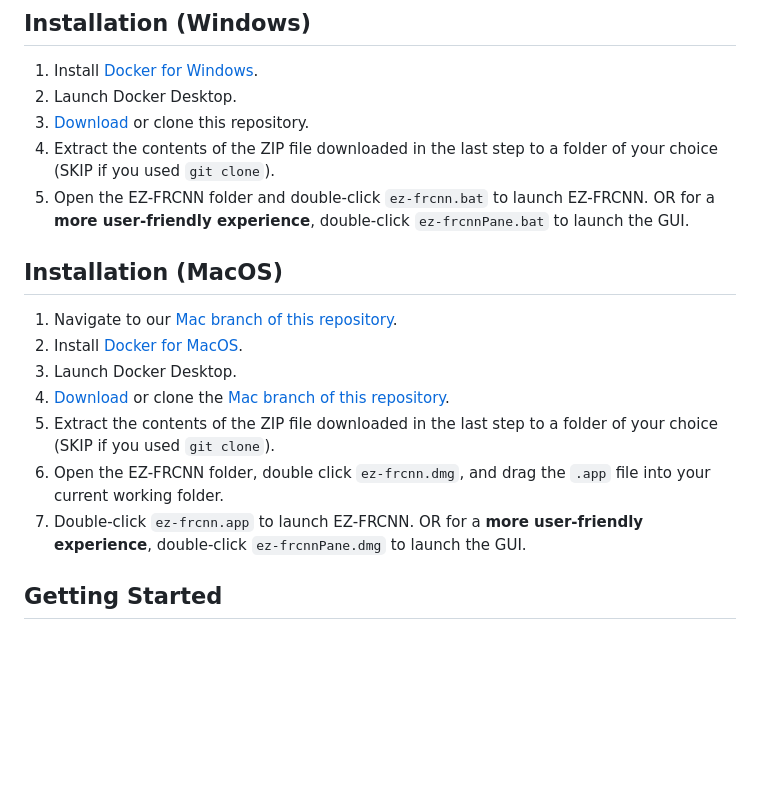
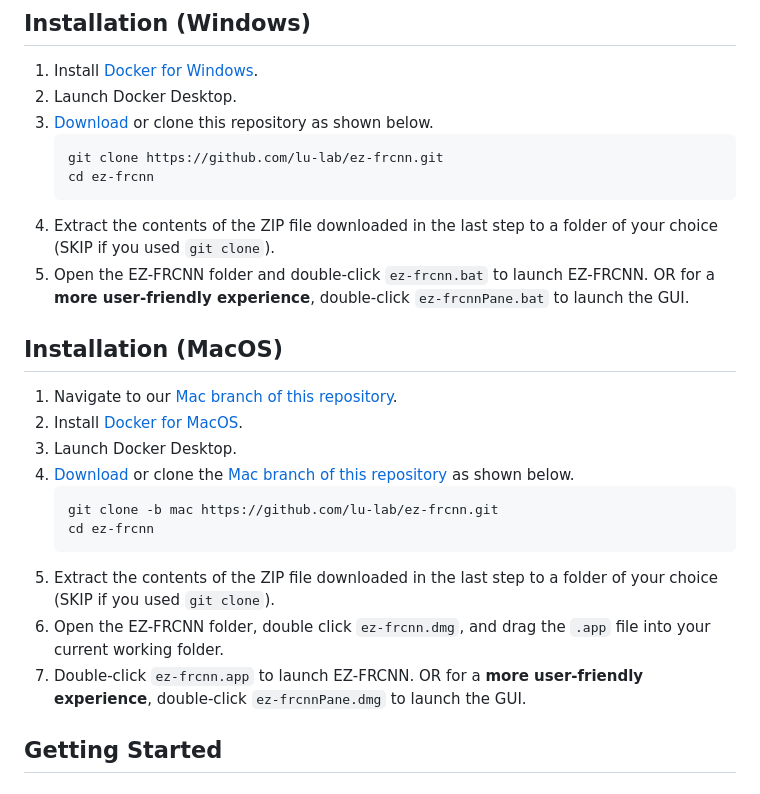
Before and after one commit to lu-lab/ez-frcnn, a Markdown page: README.md, the part around the change. Drawn GitHub-style; blank space fills up the shorter version.

Commit message:
Added git installation instructions

````diff
--- a/README.md
+++ b/README.md
@@ -35,18 +35,26 @@ Docker automatically handles the installation of all required software dependenc
 ## Installation (Windows)
 1. Install [Docker for Windows](https://docs.docker.com/desktop/setup/install/windows-install/).
 2. Launch Docker Desktop.
-3. [Download](https://minhaskamal.github.io/DownGit/#/home?url=https://github.com/JacobWheelock/ez-frcnn) or clone this repository.
-4. Extract the contents of the ZIP file downloaded in the last step to a folder of your choice (SKIP if you used `git clone`).
-5. Open the EZ-FRCNN folder and double-click `ez-frcnn.bat` to launch EZ-FRCNN. OR for a **more user-friendly experience**, double-click `ez-frcnnPane.bat` to launch the GUI.
+3. [Download](https://minhaskamal.github.io/DownGit/#/home?url=https://github.com/JacobWheelock/ez-frcnn) or clone this repository as shown below.
+   ```
+   git clone https://github.com/lu-lab/ez-frcnn.git
+   cd ez-frcnn
+   ```
+5. Extract the contents of the ZIP file downloaded in the last step to a folder of your choice (SKIP if you used `git clone`).
+6. Open the EZ-FRCNN folder and double-click `ez-frcnn.bat` to launch EZ-FRCNN. OR for a **more user-friendly experience**, double-click `ez-frcnnPane.bat` to launch the GUI.
 
 ## Installation (MacOS)
 1. Navigate to our [Mac branch of this repository](https://github.com/JacobWheelock/ez-frcnn/tree/mac).
 2. Install [Docker for MacOS](https://docs.docker.com/desktop/install/mac-install/).
 3. Launch Docker Desktop.
-4. [Download](https://minhaskamal.github.io/DownGit/#/home?url=https://github.com/JacobWheelock/ez-frcnn/tree/mac) or clone the [Mac branch of this repository](https://github.com/JacobWheelock/ez-frcnn/tree/mac).
-5. Extract the contents of the ZIP file downloaded in the last step to a folder of your choice (SKIP if you used `git clone`).
-6. Open the EZ-FRCNN folder, double click `ez-frcnn.dmg`, and drag the `.app` file into your current working folder.
-7. Double-click `ez-frcnn.app` to launch EZ-FRCNN. OR for a **more user-friendly experience**, double-click `ez-frcnnPane.dmg` to launch the GUI.
+4. [Download](https://minhaskamal.github.io/DownGit/#/home?url=https://github.com/JacobWheelock/ez-frcnn/tree/mac) or clone the [Mac branch of this repository](https://github.com/JacobWheelock/ez-frcnn/tree/mac) as shown below.
+    ```
+   git clone -b mac https://github.com/lu-lab/ez-frcnn.git
+   cd ez-frcnn
+   ```
+6. Extract the contents of the ZIP file downloaded in the last step to a folder of your choice (SKIP if you used `git clone`).
+7. Open the EZ-FRCNN folder, double click `ez-frcnn.dmg`, and drag the `.app` file into your current working folder.
+8. Double-click `ez-frcnn.app` to launch EZ-FRCNN. OR for a **more user-friendly experience**, double-click `ez-frcnnPane.dmg` to launch the GUI.
 
 ## Getting Started
 ### Step 1: Annotation - Labeling your Images
````
